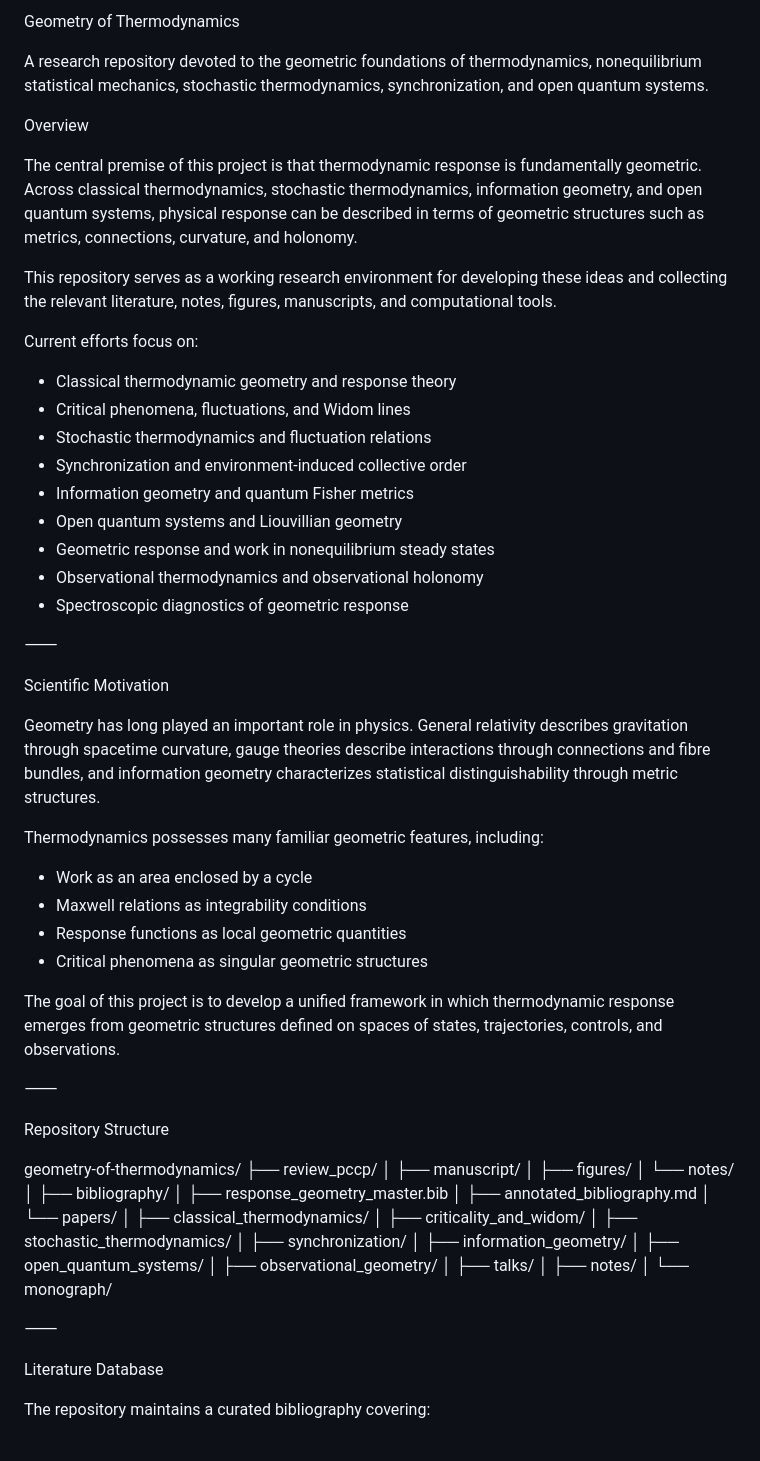
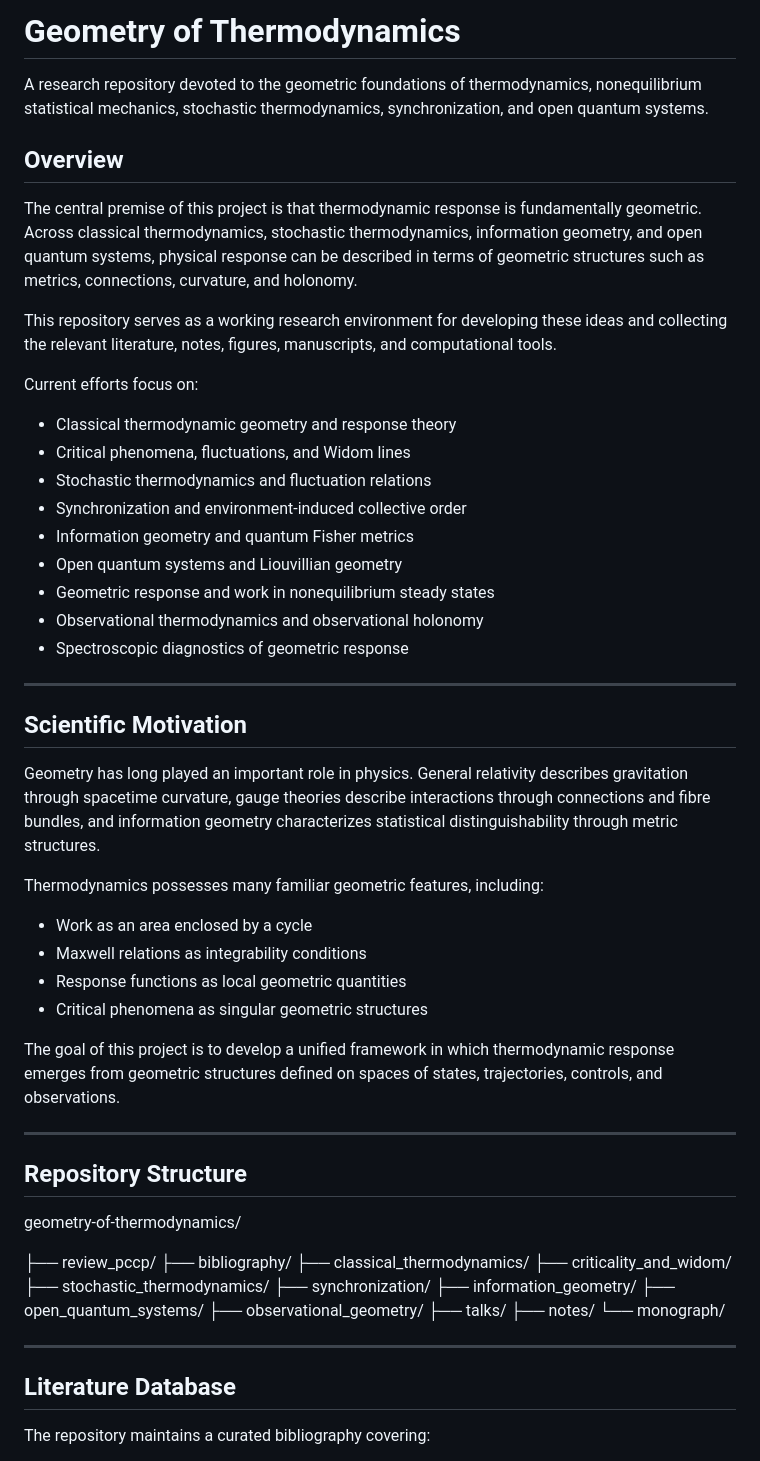
Before and after one commit to ebitnet65/geometry-of-thermodynamics-review, a Markdown page: README.md, the part around one of its changes. Drawn GitHub-style.

Commit message:
Refactor README structure and formatting
Updated the README to enhance structure and clarity, including section headings and improved formatting.

```diff
--- a/README.md
+++ b/README.md
@@ -1,8 +1,8 @@
-Geometry of Thermodynamics
+# Geometry of Thermodynamics
 
 A research repository devoted to the geometric foundations of thermodynamics, nonequilibrium statistical mechanics, stochastic thermodynamics, synchronization, and open quantum systems.
 
-Overview
+## Overview
 
 The central premise of this project is that thermodynamic response is fundamentally geometric. Across classical thermodynamics, stochastic thermodynamics, information geometry, and open quantum systems, physical response can be described in terms of geometric structures such as metrics, connections, curvature, and holonomy.
 
@@ -10,69 +10,53 @@ This repository serves as a working research environment for developing these id
 
 Current efforts focus on:
 
-* Classical thermodynamic geometry and response theory
-* Critical phenomena, fluctuations, and Widom lines
-* Stochastic thermodynamics and fluctuation relations
-* Synchronization and environment-induced collective order
-* Information geometry and quantum Fisher metrics
-* Open quantum systems and Liouvillian geometry
-* Geometric response and work in nonequilibrium steady states
-* Observational thermodynamics and observational holonomy
-* Spectroscopic diagnostics of geometric response
+- Classical thermodynamic geometry and response theory
+- Critical phenomena, fluctuations, and Widom lines
+- Stochastic thermodynamics and fluctuation relations
+- Synchronization and environment-induced collective order
+- Information geometry and quantum Fisher metrics
+- Open quantum systems and Liouvillian geometry
+- Geometric response and work in nonequilibrium steady states
+- Observational thermodynamics and observational holonomy
+- Spectroscopic diagnostics of geometric response
 
-⸻
+---
 
-Scientific Motivation
+## Scientific Motivation
 
 Geometry has long played an important role in physics. General relativity describes gravitation through spacetime curvature, gauge theories describe interactions through connections and fibre bundles, and information geometry characterizes statistical distinguishability through metric structures.
 
 Thermodynamics possesses many familiar geometric features, including:
 
-* Work as an area enclosed by a cycle
-* Maxwell relations as integrability conditions
-* Response functions as local geometric quantities
-* Critical phenomena as singular geometric structures
+- Work as an area enclosed by a cycle
+- Maxwell relations as integrability conditions
+- Response functions as local geometric quantities
+- Critical phenomena as singular geometric structures
 
 The goal of this project is to develop a unified framework in which thermodynamic response emerges from geometric structures defined on spaces of states, trajectories, controls, and observations.
 
-⸻
+---
 
-Repository Structure
+## Repository Structure
 
 geometry-of-thermodynamics/
+
 ├── review_pccp/
-│   ├── manuscript/
-│   ├── figures/
-│   └── notes/
-│
 ├── bibliography/
-│   ├── response_geometry_master.bib
-│   ├── annotated_bibliography.md
-│   └── papers/
-│
 ├── classical_thermodynamics/
-│
 ├── criticality_and_widom/
-│
 ├── stochastic_thermodynamics/
-│
 ├── synchronization/
-│
 ├── information_geometry/
-│
 ├── open_quantum_systems/
-│
 ├── observational_geometry/
-│
 ├── talks/
-│
 ├── notes/
-│
 └── monograph/
 
-⸻
+---
 
-Literature Database
+## Literature Database
 
 The repository maintains a curated bibliography covering:
 
```
Also changed, not shown: other parts of README.md (+6 -33 lines).
